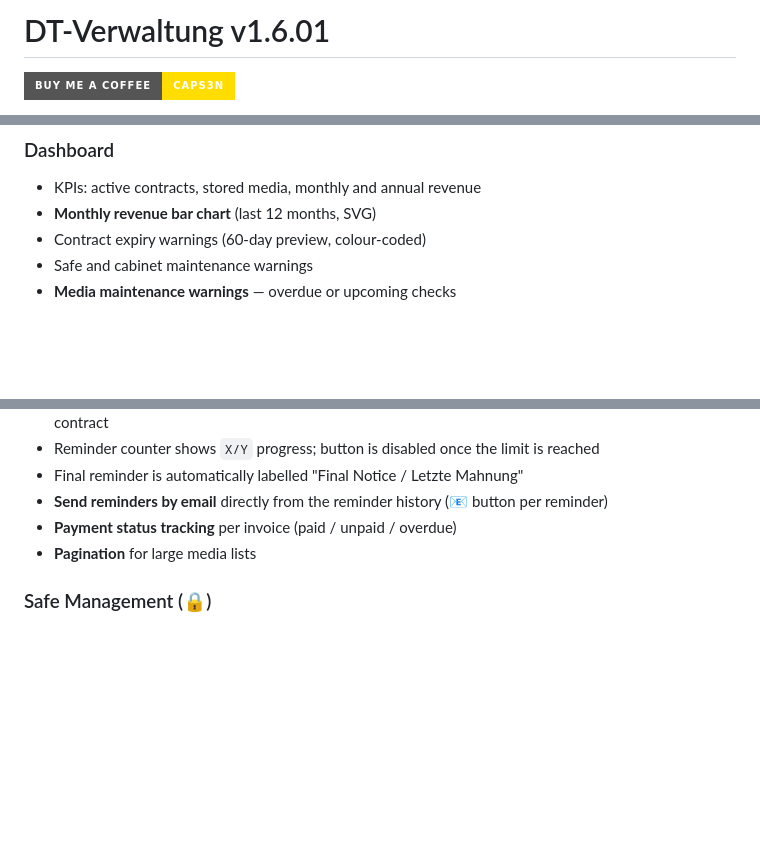
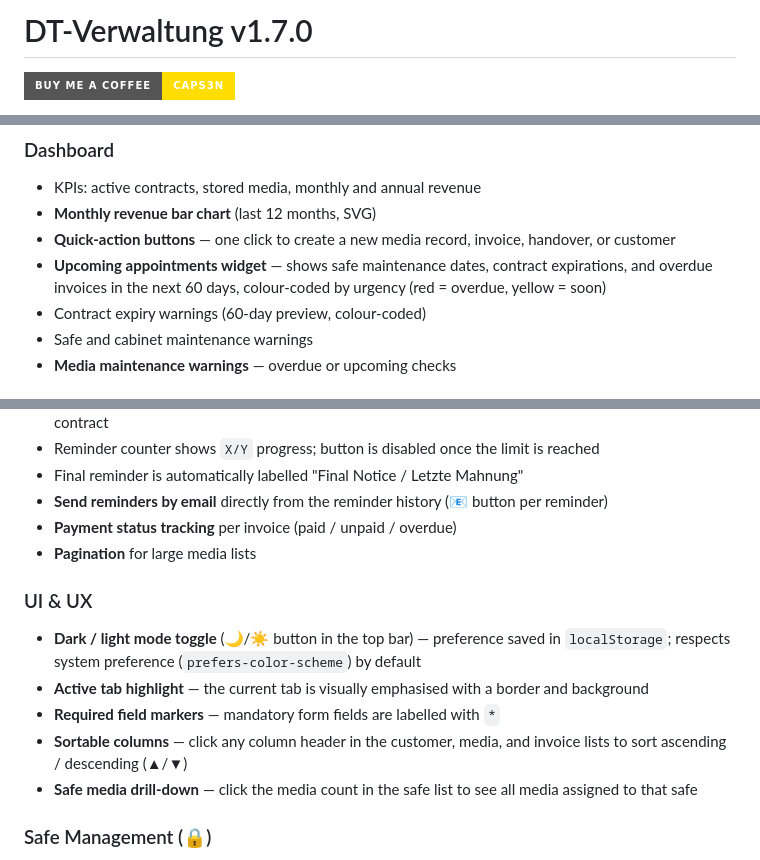
Before and after one commit to Caps3n/dt-verwaltung, a Markdown page: README.md, 3 parts joined by grey strips. Drawn GitHub-style; badges without logos; blank space fills up the shorter version.

Commit message:
docs: update README to v1.7.0 with new features
Co-Authored-By: Claude Sonnet 4.6 <noreply@anthropic.com>

```diff
--- a/README.md
+++ b/README.md
@@ -1,4 +1,4 @@
-# DT-Verwaltung v1.6.01
+# DT-Verwaltung v1.7.0
 
 [![Buy Me a Coffee](https://img.shields.io/badge/Buy%20Me%20a%20Coffee-caps3n-FFDD00?style=for-the-badge&logo=buy-me-a-coffee&logoColor=black)](https://www.buymeacoffee.com/caps3n)
 
@@ -14,6 +14,8 @@ Available in 🇩🇪 German and 🇬🇧 English — switchable at runtime via
 ### Dashboard
 - KPIs: active contracts, stored media, monthly and annual revenue
 - **Monthly revenue bar chart** (last 12 months, SVG)
+- **Quick-action buttons** — one click to create a new media record, invoice, handover, or customer
+- **Upcoming appointments widget** — shows safe maintenance dates, contract expirations, and overdue invoices in the next 60 days, colour-coded by urgency (red = overdue, yellow = soon)
 - Contract expiry warnings (60-day preview, colour-coded)
 - Safe and cabinet maintenance warnings
 - **Media maintenance warnings** — overdue or upcoming checks
@@ -55,6 +57,13 @@ Available in 🇩🇪 German and 🇬🇧 English — switchable at runtime via
 - **Send reminders by email** directly from the reminder history (📧 button per reminder)
 - **Payment status tracking** per invoice (paid / unpaid / overdue)
 - **Pagination** for large media lists
+
+### UI & UX
+- **Dark / light mode toggle** (🌙/☀️ button in the top bar) — preference saved in `localStorage`; respects system preference (`prefers-color-scheme`) by default
+- **Active tab highlight** — the current tab is visually emphasised with a border and background
+- **Required field markers** — mandatory form fields are labelled with `*`
+- **Sortable columns** — click any column header in the customer, media, and invoice lists to sort ascending / descending (▲/▼)
+- **Safe media drill-down** — click the media count in the safe list to see all media assigned to that safe
 
 ### Safe Management (🔒)
 - CRUD for physical safes and cabinets: name, manufacturer, model, serial number
```
